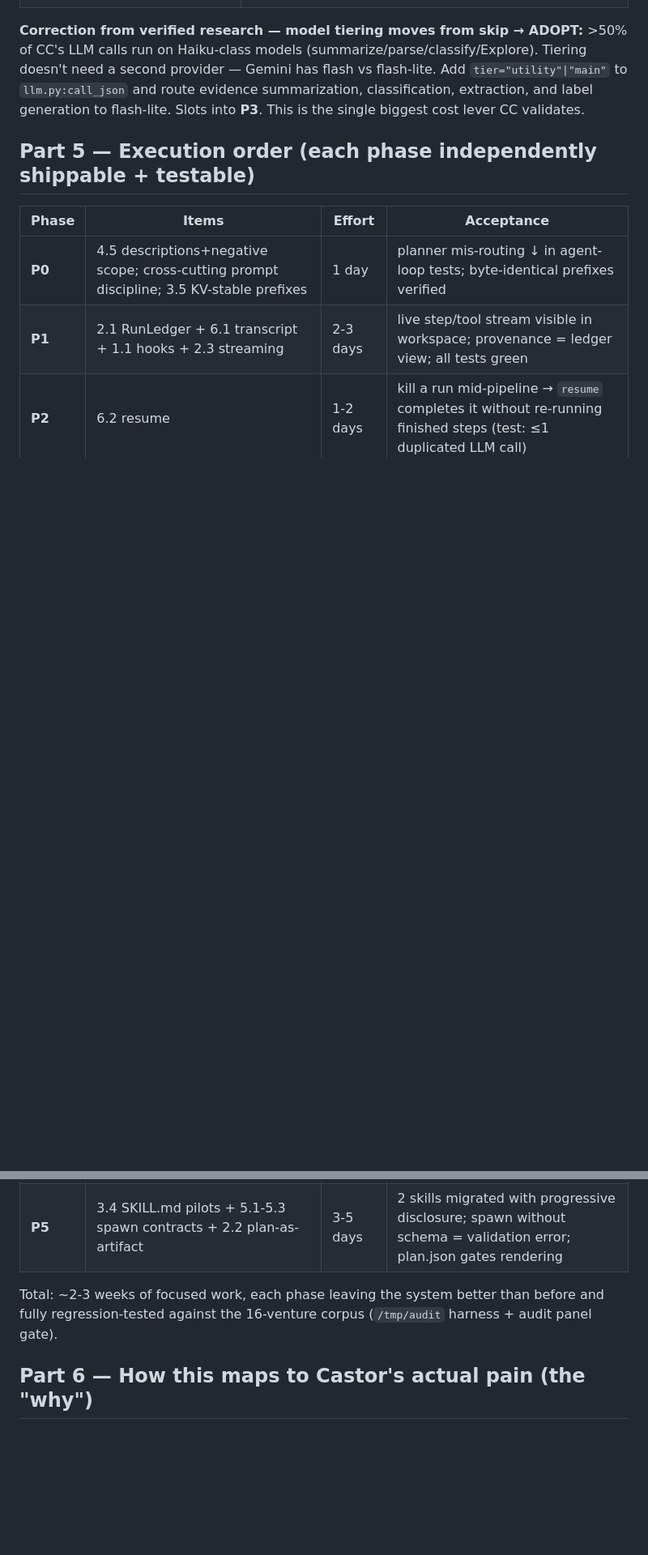
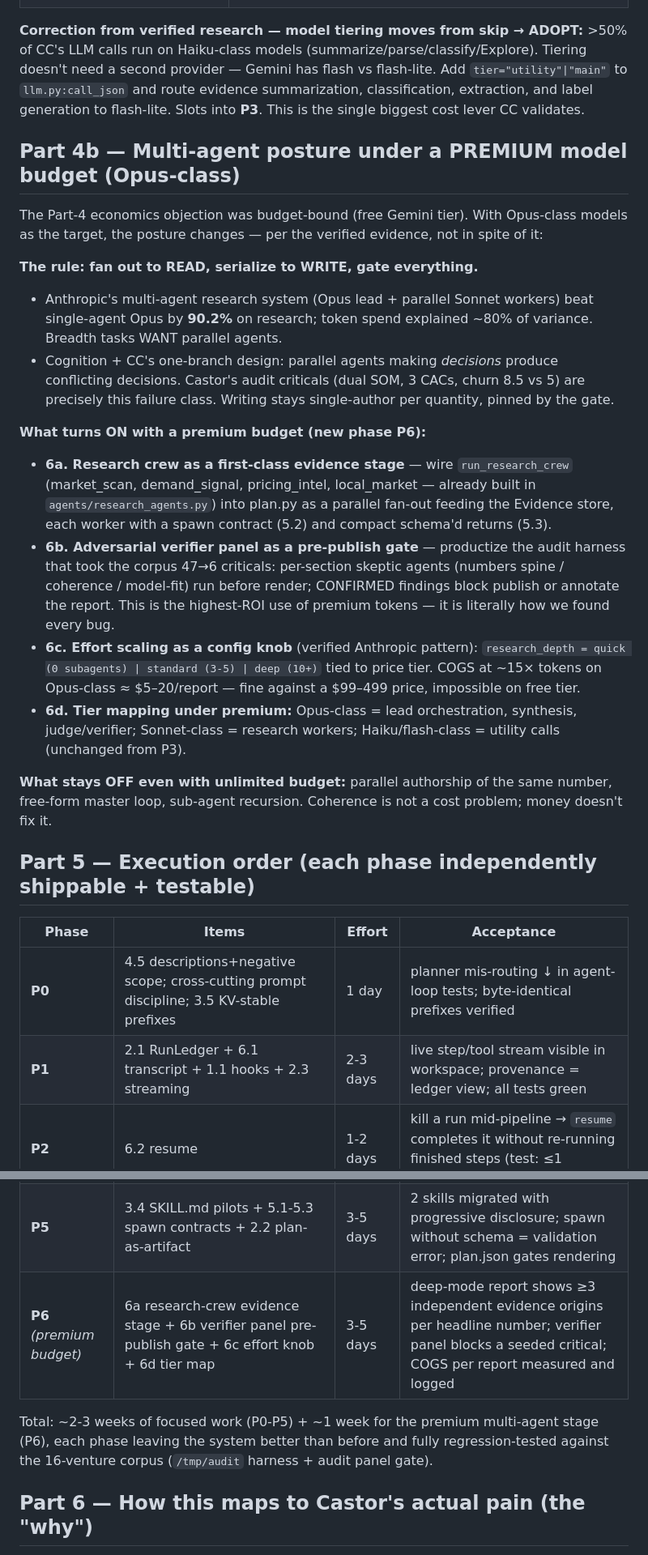
Before and after one commit to charlieyanhx/castoreduction.com, a Markdown page: market-research-prototype/docs/CC_HARNESS_PLAN.md, 2 parts joined by grey strips. Shown at 81% size. GitHub-like rendering; blank space fills up the shorter version.

Commit message:
docs(plan): Part 4b — multi-agent posture under a premium (Opus-class) budget
User challenge: why not full multi-agent orchestration, given we plan to use Opus-class models?
Honest answer per the verified evidence: the economics objection was free-tier-bound and flips
(15x tokens ≈ $5-20 COGS vs a $99-499 report), but the coherence objection is budget-independent.
New rule codified: fan out to READ, serialize to WRITE, gate everything.

- Part 4 skip-row narrowed: what's banned is parallel AUTHORSHIP of the same numbers (Castor's
  own audit criticals — dual SOM, 3 CACs, churn 8.5-vs-5 — are that failure class), not
  multi-agent research.
- New Part 4b + phase P6: (6a) wire the existing research crew as a parallel evidence stage with
  spawn contracts; (6b) productize the adversarial verifier panel (the thing that took the corpus
  47->6 criticals) as a pre-publish gate; (6c) research_depth knob quick/standard/deep tied to
  price tier (Anthropic's verified effort-scaling pattern); (6d) tier map: Opus lead/judge,
  Sonnet workers, flash utilities.

```diff
--- a/market-research-prototype/docs/CC_HARNESS_PLAN.md
+++ b/market-research-prototype/docs/CC_HARNESS_PLAN.md
@@ -174,6 +174,37 @@ provider — Gemini has flash vs flash-lite. Add `tier="utility"|"main"` to `llm
 route evidence summarization, classification, extraction, and label generation to flash-lite.
 Slots into **P3**. This is the single biggest cost lever CC validates.
 
+## Part 4b — Multi-agent posture under a PREMIUM model budget (Opus-class)
+
+The Part-4 economics objection was budget-bound (free Gemini tier). With Opus-class models as the
+target, the posture changes — per the verified evidence, not in spite of it:
+
+**The rule: fan out to READ, serialize to WRITE, gate everything.**
+- Anthropic's multi-agent research system (Opus lead + parallel Sonnet workers) beat single-agent
+  Opus by **90.2%** on research; token spend explained ~80% of variance. Breadth tasks WANT
+  parallel agents.
+- Cognition + CC's one-branch design: parallel agents making *decisions* produce conflicting
+  decisions. Castor's audit criticals (dual SOM, 3 CACs, churn 8.5 vs 5) are precisely this
+  failure class. Writing stays single-author per quantity, pinned by the gate.
+
+**What turns ON with a premium budget (new phase P6):**
+- **6a. Research crew as a first-class evidence stage** — wire `run_research_crew`
+  (market_scan, demand_signal, pricing_intel, local_market — already built in
+  `agents/research_agents.py`) into plan.py as a parallel fan-out feeding the Evidence store,
+  each worker with a spawn contract (5.2) and compact schema'd returns (5.3).
+- **6b. Adversarial verifier panel as a pre-publish gate** — productize the audit harness that
+  took the corpus 47→6 criticals: per-section skeptic agents (numbers spine / coherence /
+  model-fit) run before render; CONFIRMED findings block publish or annotate the report.
+  This is the highest-ROI use of premium tokens — it is literally how we found every bug.
+- **6c. Effort scaling as a config knob** (verified Anthropic pattern): `research_depth =
+  quick (0 subagents) | standard (3-5) | deep (10+)` tied to price tier. COGS at ~15× tokens on
+  Opus-class ≈ $5–20/report — fine against a $99–499 price, impossible on free tier.
+- **6d. Tier mapping under premium:** Opus-class = lead orchestration, synthesis, judge/verifier;
+  Sonnet-class = research workers; Haiku/flash-class = utility calls (unchanged from P3).
+
+**What stays OFF even with unlimited budget:** parallel authorship of the same number, free-form
+master loop, sub-agent recursion. Coherence is not a cost problem; money doesn't fix it.
+
 ## Part 5 — Execution order (each phase independently shippable + testable)
 
 | Phase | Items | Effort | Acceptance |
@@ -184,9 +215,11 @@ Slots into **P3**. This is the single biggest cost lever CC validates.
 | **P3** | 4.1 scheduler + 4.2 permission gateway + 4.3 poka-yoke | 2-3 days | OSM/Census/BLS fan out in parallel (wall-clock ↓ ~30%); per-run quota enforced; bad args fail at boundary with clear errors |
 | **P4** | 3.1 CASTOR.md hierarchy + 3.3 reminder channel + 3.2 compaction | 2-3 days | operator prefs honored across runs; agent limb survives 3× longer research without budget exhaustion |
 | **P5** | 3.4 SKILL.md pilots + 5.1-5.3 spawn contracts + 2.2 plan-as-artifact | 3-5 days | 2 skills migrated with progressive disclosure; spawn without schema = validation error; plan.json gates rendering |
+| **P6** *(premium budget)* | 6a research-crew evidence stage + 6b verifier panel pre-publish gate + 6c effort knob + 6d tier map | 3-5 days | deep-mode report shows ≥3 independent evidence origins per headline number; verifier panel blocks a seeded critical; COGS per report measured and logged |
 
-Total: ~2-3 weeks of focused work, each phase leaving the system better than before and fully
-regression-tested against the 16-venture corpus (`/tmp/audit` harness + audit panel gate).
+Total: ~2-3 weeks of focused work (P0-P5) + ~1 week for the premium multi-agent stage (P6), each
+phase leaving the system better than before and fully regression-tested against the 16-venture
+corpus (`/tmp/audit` harness + audit panel gate).
 
 ## Part 6 — How this maps to Castor's actual pain (the "why")
 - **Trust/auditability** (the audit's #1 theme) → L2 ledger + L6 transcript + L4 gateway make
```
Also changed, not shown: other parts of market-research-prototype/docs/CC_HARNESS_PLAN.md (+1 -1 lines).
